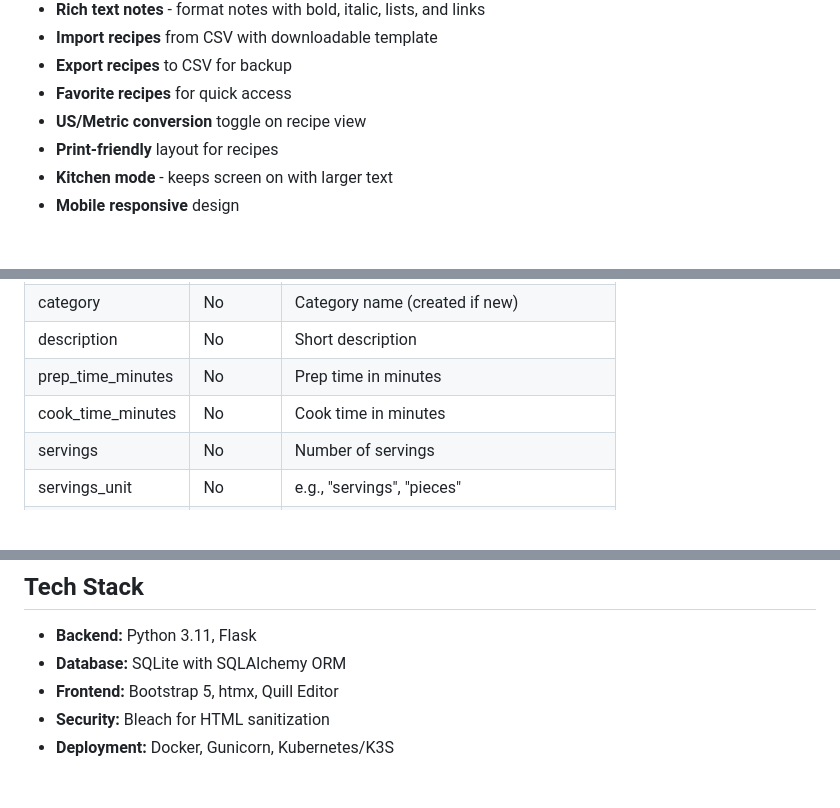
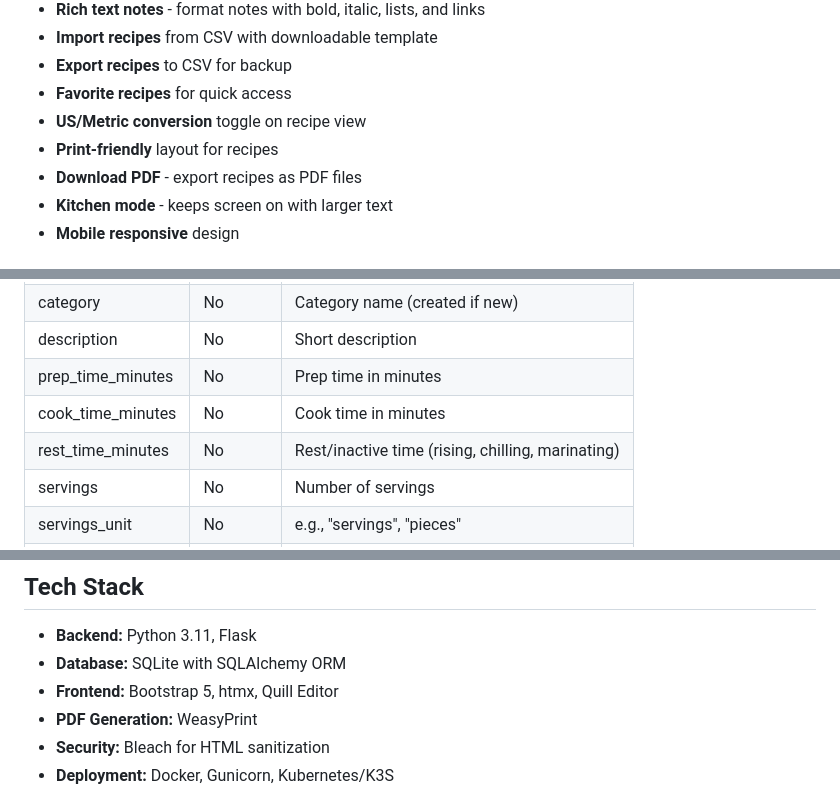
Before and after one commit to JohnTheHobbit/Cookbook, a Markdown page: README.md, 3 parts joined by grey strips. Rendered like a GitHub page; blank space fills up the shorter version.

Commit message:
Updated ReadMe to include updates in v1.21

```diff
--- a/README.md
+++ b/README.md
@@ -14,6 +14,7 @@ A self-hosted recipe management application for your home network. Built with Fl
 - **Favorite recipes** for quick access
 - **US/Metric conversion** toggle on recipe view
 - **Print-friendly** layout for recipes
+- **Download PDF** - export recipes as PDF files
 - **Kitchen mode** - keeps screen on with larger text
 - **Mobile responsive** design
 
@@ -147,6 +148,7 @@ Download the template from the Import page or use this format:
 | description | No | Short description |
 | prep_time_minutes | No | Prep time in minutes |
 | cook_time_minutes | No | Cook time in minutes |
+| rest_time_minutes | No | Rest/inactive time (rising, chilling, marinating) |
 | servings | No | Number of servings |
 | servings_unit | No | e.g., "servings", "pieces" |
 | ingredients | No | Pipe-separated: `2 cups flour\|1 tsp salt` |
@@ -214,6 +216,7 @@ cookbook/
 - **Backend:** Python 3.11, Flask
 - **Database:** SQLite with SQLAlchemy ORM
 - **Frontend:** Bootstrap 5, htmx, Quill Editor
+- **PDF Generation:** WeasyPrint
 - **Security:** Bleach for HTML sanitization
 - **Deployment:** Docker, Gunicorn, Kubernetes/K3S
 
```
